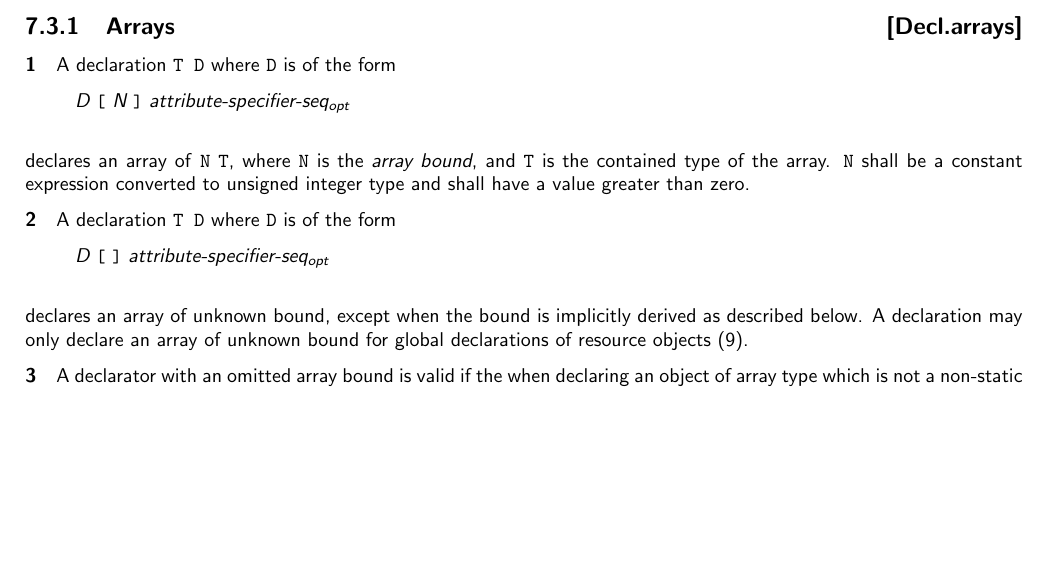
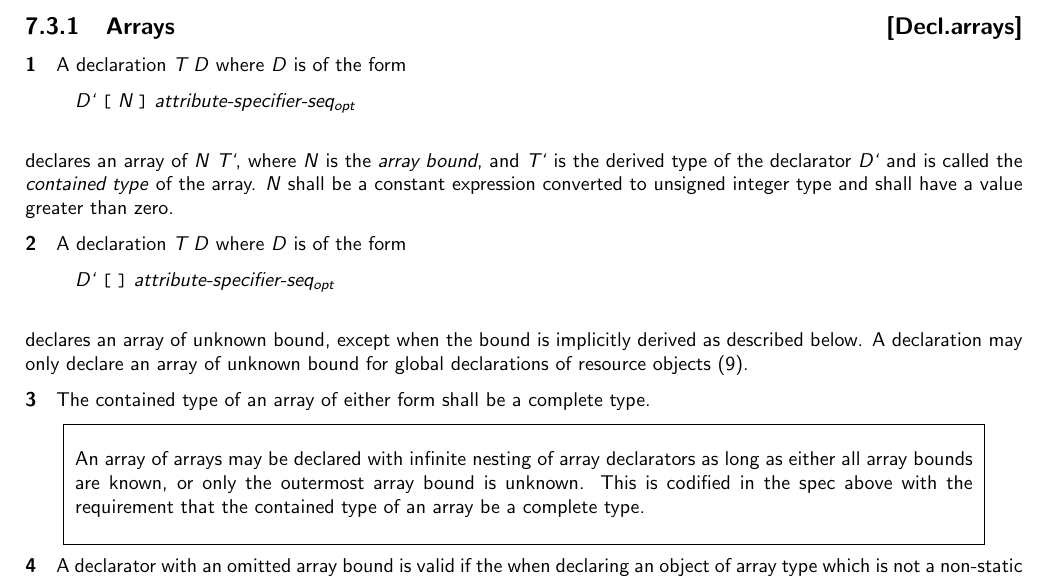
Before and after one commit to microsoft/hlsl-specs, a LaTeX thesis (specs/language/hlsl.tex, which reads specs/language/declarations.tex): part of page 32 of 59, cut so that both start at the same text, the shorter picture padded with empty space. Compiled offline with pdfLaTeX.

Commit message:
Clarify spec around contained types and array declarator nesting

```diff
--- a/specs/language/declarations.tex
+++ b/specs/language/declarations.tex
@@ -87,26 +87,36 @@
 \Sub{Arrays}{Decl.arrays}
 % This might need to nest deeper as we flesh out the sections.
 
-\p A declaration \texttt{T D} where \texttt{D} is of the form
+\p A declaration \textit{T D} where \textit{D} is of the form
 
 \begin{grammar}
-\textit{D} \terminal{[} \textit{N} \terminal{]} \opt{attribute-specifier-seq}\br
+\textit{D`} \terminal{[} \textit{N} \terminal{]} \opt{attribute-specifier-seq}\br
 \end{grammar}
 
-declares an array of \texttt{N} \texttt{T}, where \texttt{N} is the \textit{array
-bound}, and \texttt{T} is the contained type of the array. \texttt{N} shall be a
-constant expression converted to unsigned integer type and shall have a value
-greater than zero.
+declares an array of \textit{N} \textit{T`}, where \textit{N} is the
+\textit{array bound}, and \textit{T`} is the derived type of the declarator
+\textit{D`} and is called the \textit{contained type} of the array. \textit{N}
+shall be a constant expression converted to unsigned integer type and shall have
+a value greater than zero.
 
-\p A declaration \texttt{T D} where \texttt{D} is of the form
+\p A declaration \textit{T D} where \textit{D} is of the form
 
 \begin{grammar}
-\textit{D} \terminal{[} \terminal{]} \opt{attribute-specifier-seq}\br
+\textit{D`} \terminal{[} \terminal{]} \opt{attribute-specifier-seq}\br
 \end{grammar}
 
 declares an array of unknown bound, except when the bound is implicitly derived
 as described below. A declaration may only declare an array of unknown bound for
 global declarations of resource objects (\ref{Resources}).
+
+\p The contained type of an array of either form shall be a complete type.
+
+\begin{note}
+  An array of arrays may be declared with infinite nesting of array declarators
+  as long as either all array bounds are known, or only the outermost array
+  bound is unknown. This is codified in the spec above with the requirement that
+  the contained type of an array be a complete type.
+\end{note}
 
 \p A declarator with an omitted array bound is valid if the when declaring an
 object of array type which is not a non-static data member and is initialized
```
